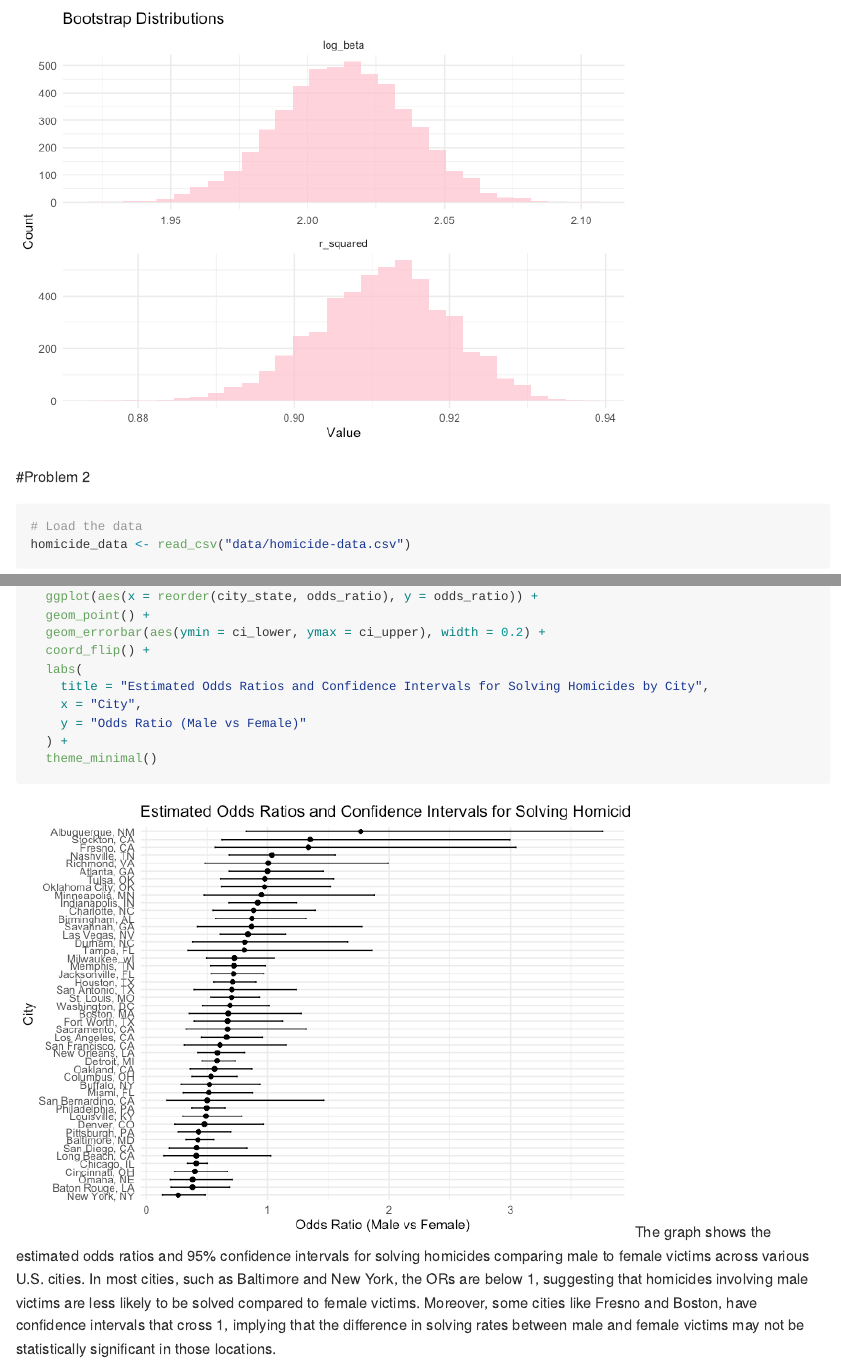
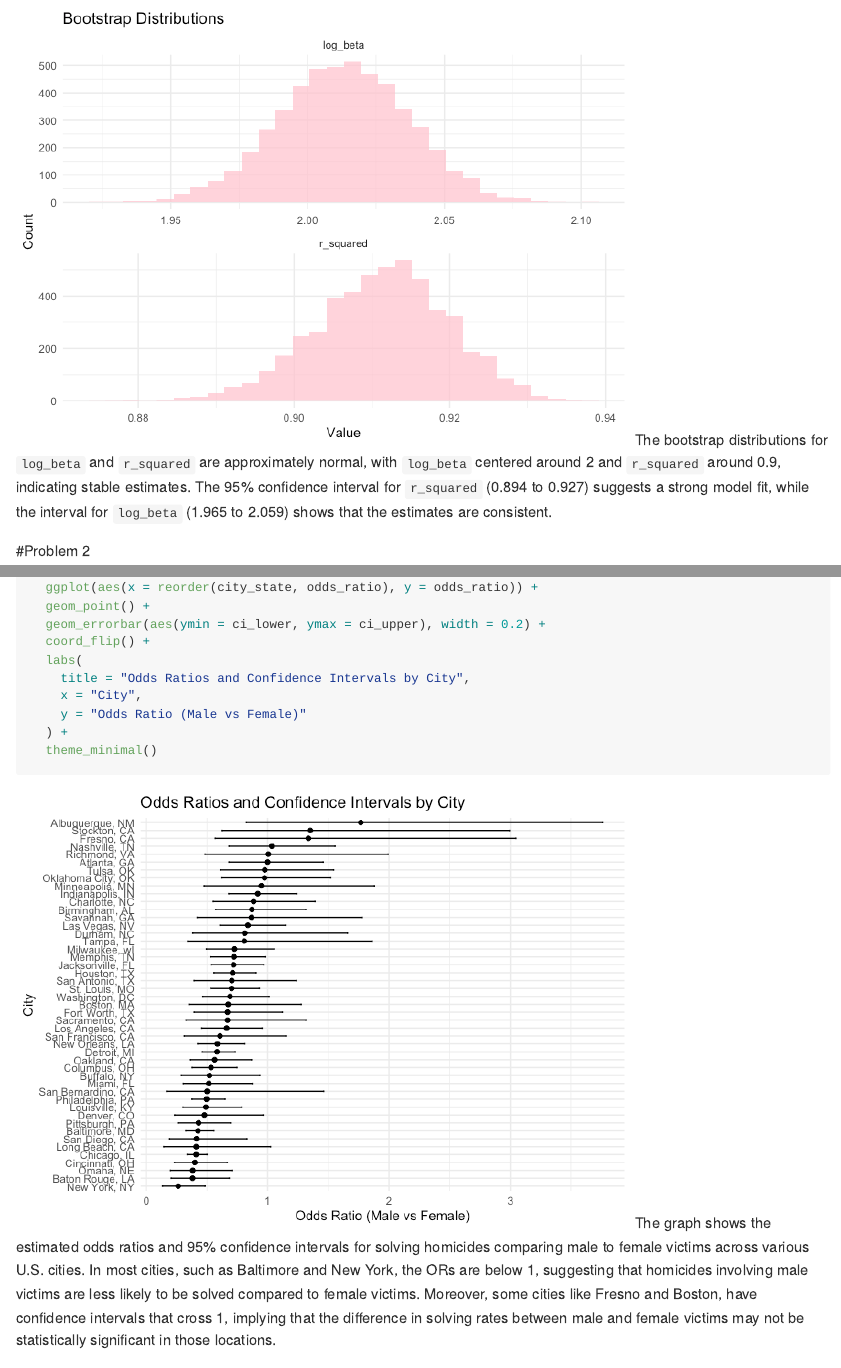
Before and after one commit to nicolechen414/p8105_hw6_mc5698, an R Markdown document (p8105_hw6_mc5698.Rmd): the page in a window 1100 px wide, from 1410 px down, and a second part further down, joined at a grey line. The pictures show the output file p8105_hw6_mc5698.md that the author committed with the source, drawn offline in the style of GitHub; long lines of code are wrapped.

Commit message:
change on problem 1

````diff
--- a/p8105_hw6_mc5698.Rmd
+++ b/p8105_hw6_mc5698.Rmd
@@ -74,6 +74,7 @@ bootstrap %>%
   theme_minimal() +
   labs(title = "Bootstrap Distributions", x = "Value", y = "Count")
 ```
+The bootstrap distributions for `log_beta` and `r_squared` are approximately normal, with `log_beta` centered around 2 and `r_squared` around 0.9, indicating stable estimates. The 95% confidence interval for `r_squared` (0.894 to 0.927) suggests a strong model fit, while the interval for `log_beta` (1.965 to 2.059) shows that the estimates are consistent.
 
 #Problem 2
 ```{r message=FALSE}
@@ -148,7 +149,7 @@ city_results %>%
   geom_errorbar(aes(ymin = ci_lower, ymax = ci_upper), width = 0.2) +
   coord_flip() +
   labs(
-    title = "Estimated Odds Ratios and Confidence Intervals for Solving Homicides by City",
+    title = "Odds Ratios and Confidence Intervals by City",
     x = "City",
     y = "Odds Ratio (Male vs Female)"
   ) +
````
Also changed, not shown: p8105_hw6_mc5698.md, p8105_hw6_mc5698.pdf, p8105_hw6_mc5698_files/figure-gfm/unnamed-chunk-10-1.png, p8105_hw6_mc5698_files/figure-gfm/unnamed-chunk-12-1.png, p8105_hw6_mc5698.Rmd (1 more changed lines).
